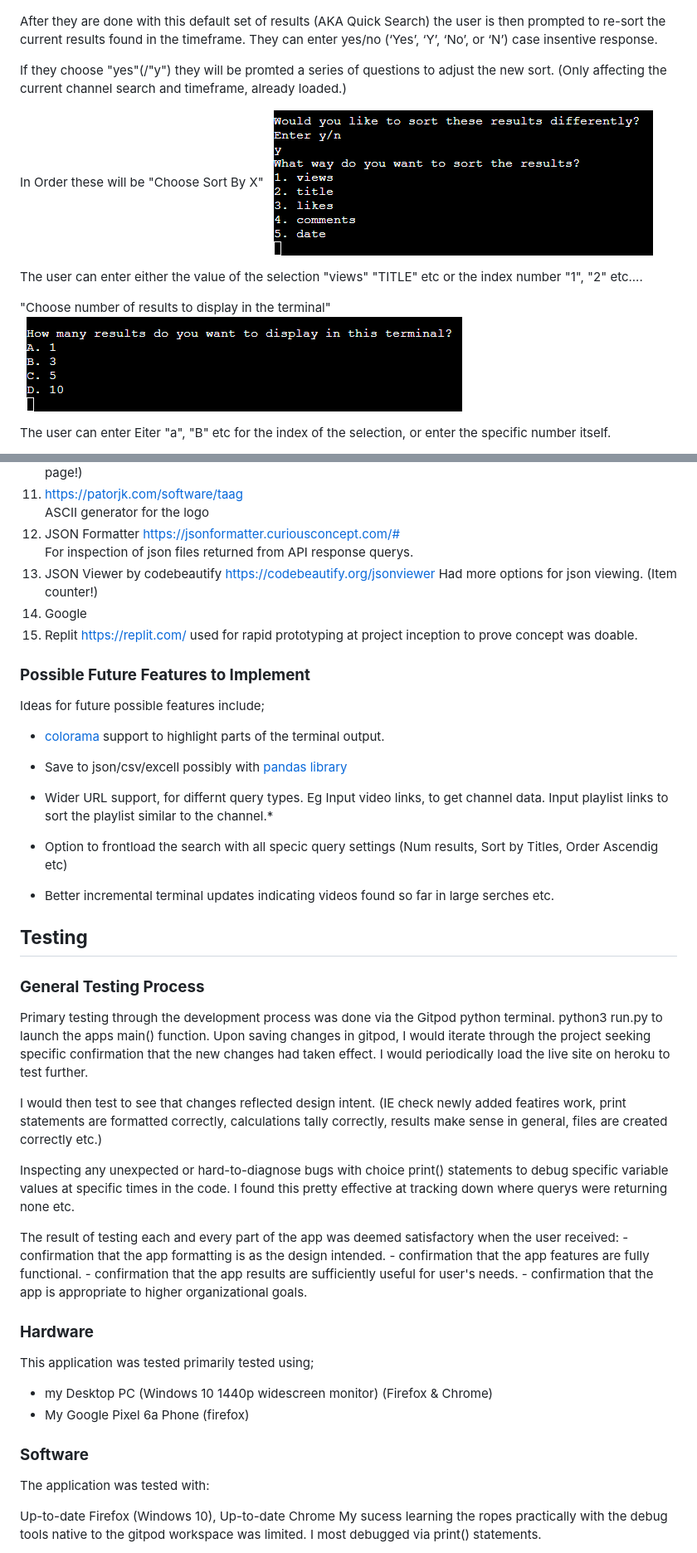
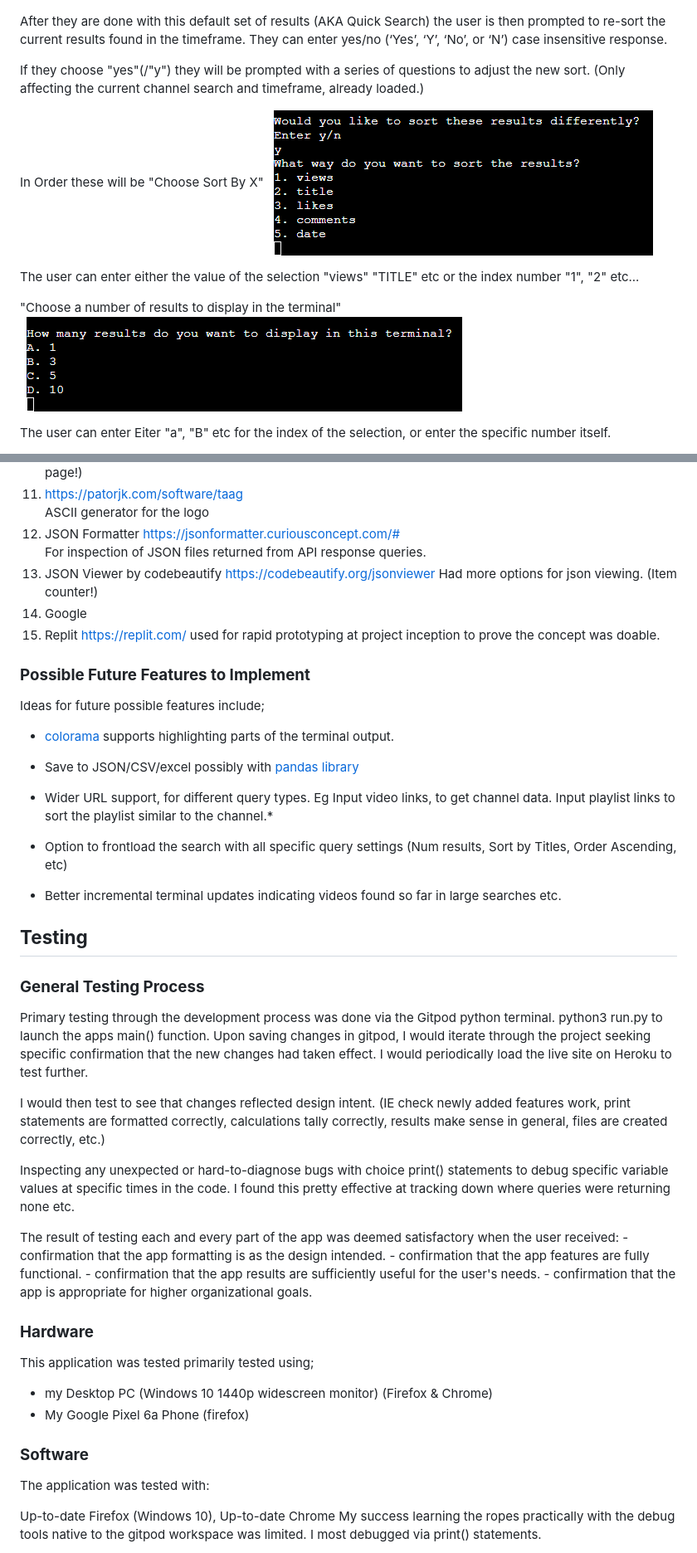
Before and after one commit to Lastraeus/PP3-Youtube-Channel-Sorter, a Markdown page: README.md, 2 parts joined by grey strips. Shown: that part at 83% size. GitHub-like rendering.

```diff
--- a/README.md
+++ b/README.md
@@ -69,17 +69,17 @@ They can also open it directly in a new tab.
 
 ![Or open the link to the file in-browser](/docs/readme-images/open-save-link-new-tab.png)
 
-After they are done with this default set of results (AKA Quick Search) the user is then prompted to re-sort the current results found in the timeframe. They can enter yes/no (‘Yes’, ‘Y’, ‘No’, or ‘N’) case insentive response.
+After they are done with this default set of results (AKA Quick Search) the user is then prompted to re-sort the current results found in the timeframe. They can enter yes/no (‘Yes’, ‘Y’, ‘No’, or ‘N’) case insensitive response.
 
-If they choose "yes"(/"y") they will be promted a series of questions to adjust the new sort. (Only affecting the current channel search and timeframe, already loaded.)
+If they choose "yes"(/"y") they will be prompted with a series of questions to adjust the new sort. (Only affecting the current channel search and timeframe, already loaded.)
 
 In Order these will be
 "Choose Sort By X"
 ![Choose Sort By X](/docs/readme-images/sort-options.png)
 
-The user can enter either the value of the selection "views" "TITLE" etc or the index number "1", "2" etc....
+The user can enter either the value of the selection "views" "TITLE" etc or the index number "1", "2" etc...
 
-"Choose number of results to display in the terminal" ![Choose num of terminal results](/docs/readme-images/how-many-terminal-results.png)
+"Choose a number of results to display in the terminal" ![Choose num of terminal results](/docs/readme-images/how-many-terminal-results.png)
 
 The user can enter Eiter "a", "B" etc for the index of the selection, or enter the specific number itself.
 
@@ -235,42 +235,42 @@ For assistance staying under 50 chars recommended git commit length (until I sta
 11. https://patorjk.com/software/taag
 ASCII generator for the logo
 12. JSON Formatter      https://jsonformatter.curiousconcept.com/#
-For inspection of json files returned from API response querys.
+For inspection of JSON files returned from API response queries.
 13. JSON Viewer by codebeautify https://codebeautify.org/jsonviewer
 Had more options for json viewing. (Item counter!)
 14. Google
-15. Replit https://replit.com/ used for rapid prototyping at project inception to prove concept was doable.
+15. Replit https://replit.com/ used for rapid prototyping at project inception to prove the concept was doable.
 
 
 ### __Possible Future Features to Implement__
 Ideas for future possible features include;
 
-*  [colorama](https://pypi.org/project/colorama/) support to highlight parts of the terminal output.
+*  [colorama](https://pypi.org/project/colorama/) supports highlighting parts of the terminal output.
 
-* Save to json/csv/excell possibly with [pandas library](https://pandas.pydata.org/docs/reference/api/pandas.DataFrame.to_excel.html?)
+* Save to JSON/CSV/excel possibly with [pandas library](https://pandas.pydata.org/docs/reference/api/pandas.DataFrame.to_excel.html?)
 
-* Wider URL support, for differnt query types. Eg Input video links, to get channel data. Input playlist links to sort the playlist similar to the channel.*
+* Wider URL support, for different query types. Eg Input video links, to get channel data. Input playlist links to sort the playlist similar to the channel.*
 
-* Option to frontload the search with all specic query settings (Num results, Sort by Titles, Order Ascendig etc)
+* Option to frontload the search with all specific query settings (Num results, Sort by Titles, Order Ascending, etc)
 
-* Better incremental terminal updates indicating videos found so far in large serches etc.
+* Better incremental terminal updates indicating videos found so far in large searches etc.
 
 
 ## __Testing__
 ### __General Testing Process__
 Primary testing through the development process was done via the Gitpod python terminal.
     python3 run.py
-to launch the apps main() function. Upon saving changes in gitpod, I would iterate through the project seeking specific confirmation that the new changes had taken effect. I would periodically load the live site on heroku to test further.
+to launch the apps main() function. Upon saving changes in gitpod, I would iterate through the project seeking specific confirmation that the new changes had taken effect. I would periodically load the live site on Heroku to test further.
 
-I would then test to see that changes reflected design intent. (IE check newly added featires work, print statements are formatted correctly, calculations tally correctly, results make sense in general, files are created correctly etc.)
+I would then test to see that changes reflected design intent. (IE check newly added features work, print statements are formatted correctly, calculations tally correctly, results make sense in general, files are created correctly, etc.)
 
-Inspecting any unexpected or hard-to-diagnose bugs with choice print() statements to debug specific variable values at specific times in the code. I found this pretty effective at tracking down where querys were returning none etc.
+Inspecting any unexpected or hard-to-diagnose bugs with choice print() statements to debug specific variable values at specific times in the code. I found this pretty effective at tracking down where queries were returning none etc.
 
 The result of testing each and every part of the app was deemed satisfactory when the user received:
     - confirmation that the app formatting is as the design intended.
     - confirmation that the app features are fully functional.
-    - confirmation that the app results are sufficiently useful for user's needs.
-    - confirmation that the app is appropriate to higher organizational goals.
+    - confirmation that the app results are sufficiently useful for the user's needs.
+    - confirmation that the app is appropriate for higher organizational goals.
 
 ### __Hardware__
 This application was tested primarily tested using;
@@ -282,5 +282,5 @@ This application was tested primarily tested using;
 The application was tested with:
 
 Up-to-date Firefox (Windows 10), Up-to-date Chrome
-My sucess learning the ropes practically with the debug tools native to the gitpod workspace was limited. I most debugged via print() statements.
+My success learning the ropes practically with the debug tools native to the gitpod workspace was limited. I most debugged via print() statements.
 
```
Also changed, not shown: other parts of README.md (+70 -72 lines).
